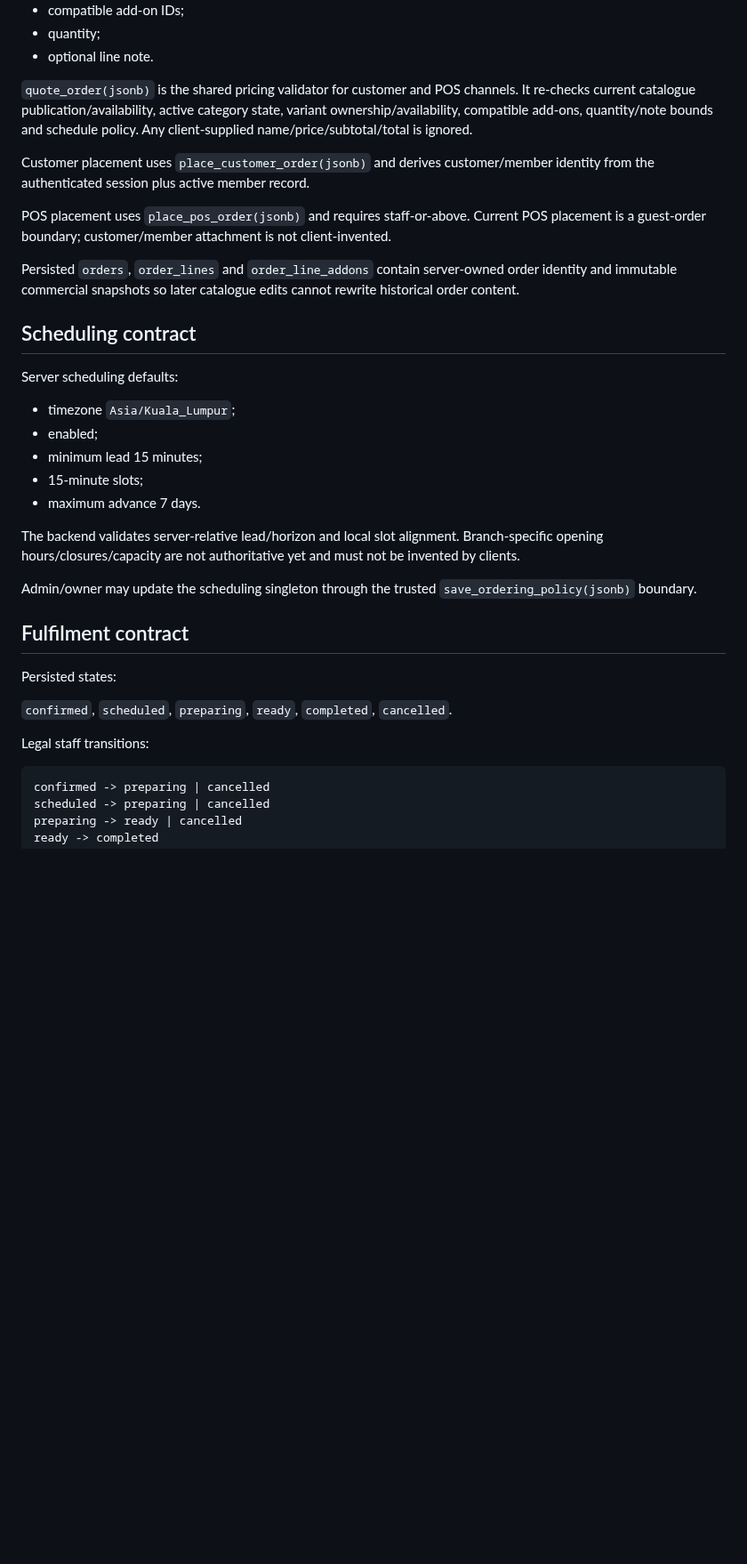
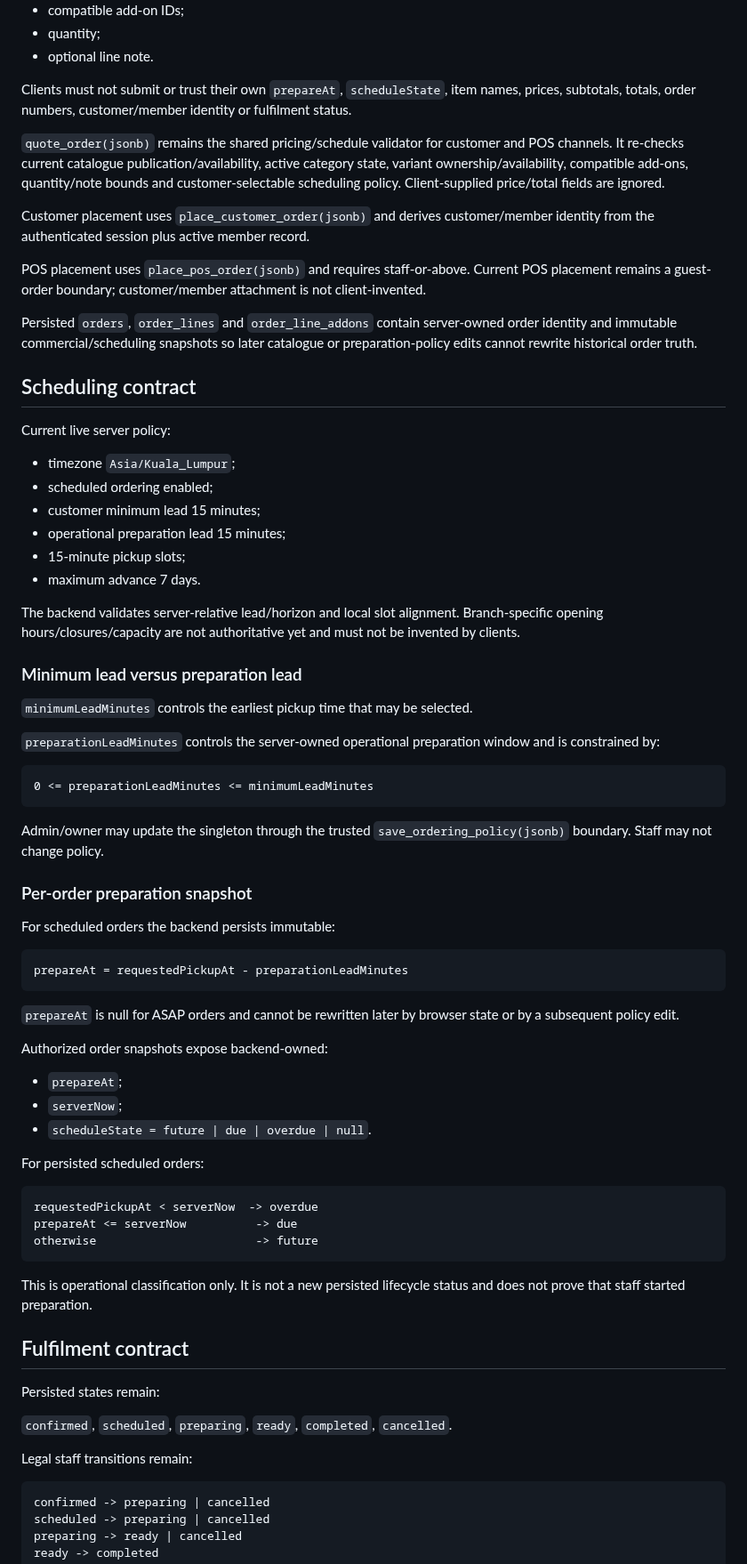
Before and after one commit to Hermann-33/Aida_System, a Markdown page: docs/contracts/SHARED_BACKEND_CONTRACT.md, the part around one of its changes. Shown at 89% size. GitHub-like rendering; blank space fills up the shorter version.

Commit message:
TASK-SCHEDULED-OPS-001: update shared backend contract

````diff
--- a/docs/contracts/SHARED_BACKEND_CONTRACT.md
+++ b/docs/contracts/SHARED_BACKEND_CONTRACT.md
@@ -44,35 +46,74 @@ The trusted order payload contains selection and intent only:
 - quantity;
 - optional line note.
 
-`quote_order(jsonb)` is the shared pricing validator for customer and POS channels. It re-checks current catalogue publication/availability, active category state, variant ownership/availability, compatible add-ons, quantity/note bounds and schedule policy. Any client-supplied name/price/subtotal/total is ignored.
+Clients must not submit or trust their own `prepareAt`, `scheduleState`, item names, prices, subtotals, totals, order numbers, customer/member identity or fulfilment status.
+
+`quote_order(jsonb)` remains the shared pricing/schedule validator for customer and POS channels. It re-checks current catalogue publication/availability, active category state, variant ownership/availability, compatible add-ons, quantity/note bounds and customer-selectable scheduling policy. Client-supplied price/total fields are ignored.
 
 Customer placement uses `place_customer_order(jsonb)` and derives customer/member identity from the authenticated session plus active member record.
 
-POS placement uses `place_pos_order(jsonb)` and requires staff-or-above. Current POS placement is a guest-order boundary; customer/member attachment is not client-invented.
+POS placement uses `place_pos_order(jsonb)` and requires staff-or-above. Current POS placement remains a guest-order boundary; customer/member attachment is not client-invented.
 
-Persisted `orders`, `order_lines` and `order_line_addons` contain server-owned order identity and immutable commercial snapshots so later catalogue edits cannot rewrite historical order content.
+Persisted `orders`, `order_lines` and `order_line_addons` contain server-owned order identity and immutable commercial/scheduling snapshots so later catalogue or preparation-policy edits cannot rewrite historical order truth.
 
 ## Scheduling contract
 
-Server scheduling defaults:
+Current live server policy:
 
 - timezone `Asia/Kuala_Lumpur`;
-- enabled;
-- minimum lead 15 minutes;
-- 15-minute slots;
+- scheduled ordering enabled;
+- customer minimum lead 15 minutes;
+- operational preparation lead 15 minutes;
+- 15-minute pickup slots;
 - maximum advance 7 days.
 
 The backend validates server-relative lead/horizon and local slot alignment. Branch-specific opening hours/closures/capacity are not authoritative yet and must not be invented by clients.
 
-Admin/owner may update the scheduling singleton through the trusted `save_ordering_policy(jsonb)` boundary.
+### Minimum lead versus preparation lead
+
+`minimumLeadMinutes` controls the earliest pickup time that may be selected.
+
+`preparationLeadMinutes` controls the server-owned operational preparation window and is constrained by:
+
+```text
+0 <= preparationLeadMinutes <= minimumLeadMinutes
+```
+
+Admin/owner may update the singleton through the trusted `save_ordering_policy(jsonb)` boundary. Staff may not change policy.
+
+### Per-order preparation snapshot
+
+For scheduled orders the backend persists immutable:
+
+```text
+prepareAt = requestedPickupAt - preparationLeadMinutes
+```
+
+`prepareAt` is null for ASAP orders and cannot be rewritten later by browser state or by a subsequent policy edit.
+
+Authorized order snapshots expose backend-owned:
+
+- `prepareAt`;
+- `serverNow`;
+- `scheduleState = future | due | overdue | null`.
+
+For persisted scheduled orders:
+
+```text
+requestedPickupAt < serverNow  -> overdue
+prepareAt <= serverNow          -> due
+otherwise                       -> future
+```
+
+This is operational classification only. It is not a new persisted lifecycle status and does not prove that staff started preparation.
 
 ## Fulfilment contract
 
-Persisted states:
+Persisted states remain:
 
 `confirmed`, `scheduled`, `preparing`, `ready`, `completed`, `cancelled`.
 
-Legal staff transitions:
+Legal staff transitions remain:
 
 ```text
 confirmed -> preparing | cancelled
````
Also changed, not shown: other parts of docs/contracts/SHARED_BACKEND_CONTRACT.md (+50 -34 lines).
